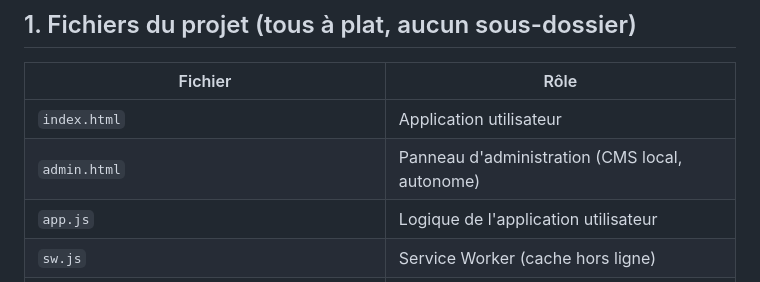
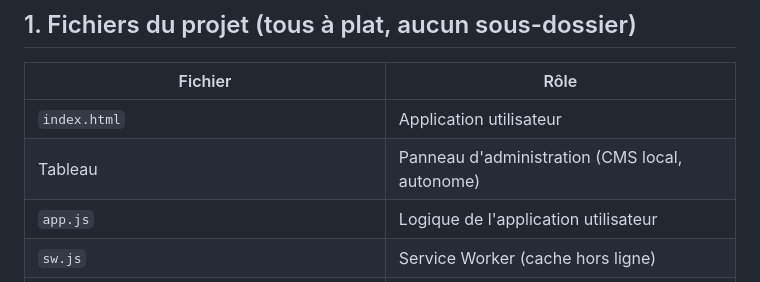
Before and after one commit to Donko-dev/bruckedeoffline, a Markdown page: README.md, the part around the change. GitHub-like rendering.

```diff
--- a/README.md
+++ b/README.md
@@ -8,7 +8,7 @@ hors ligne après le premier chargement, pilotée entièrement par `data.json`.
 | Fichier | Rôle |
 |---|---|
 | `index.html` | Application utilisateur |
-| `admin.html` | Panneau d'administration (CMS local, autonome) |
+| Tableau | Panneau d'administration (CMS local, autonome) |
 | `app.js` | Logique de l'application utilisateur |
 | `sw.js` | Service Worker (cache hors ligne) |
 | `style.css` | Styles de l'application utilisateur |
```
